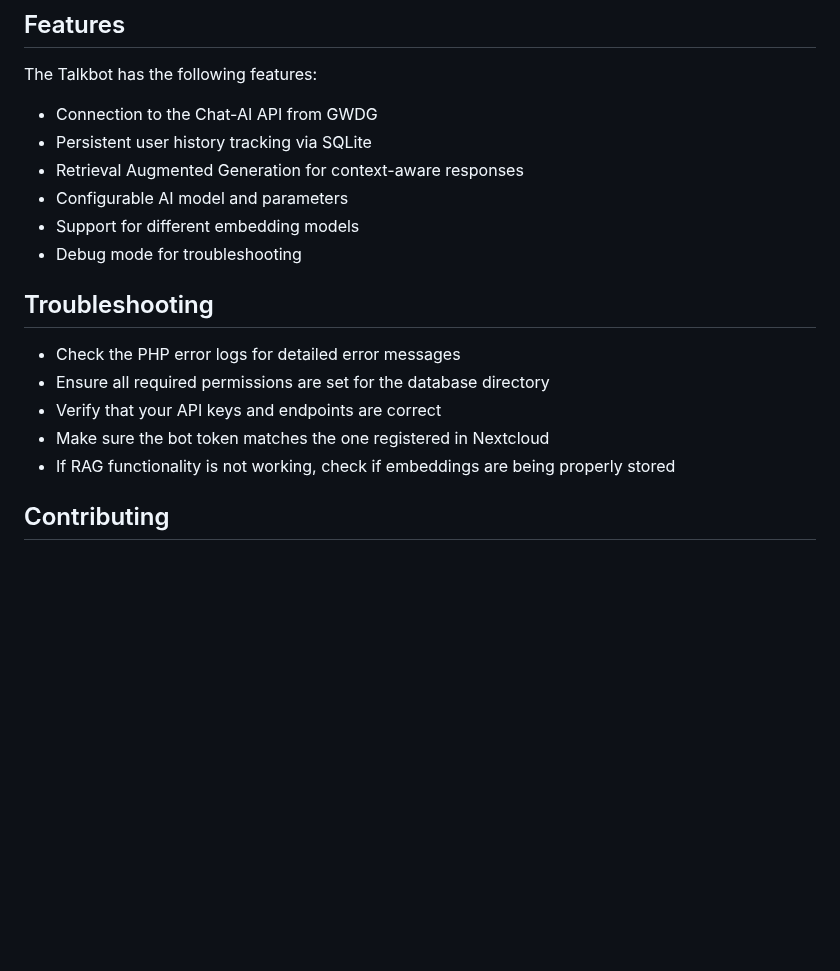
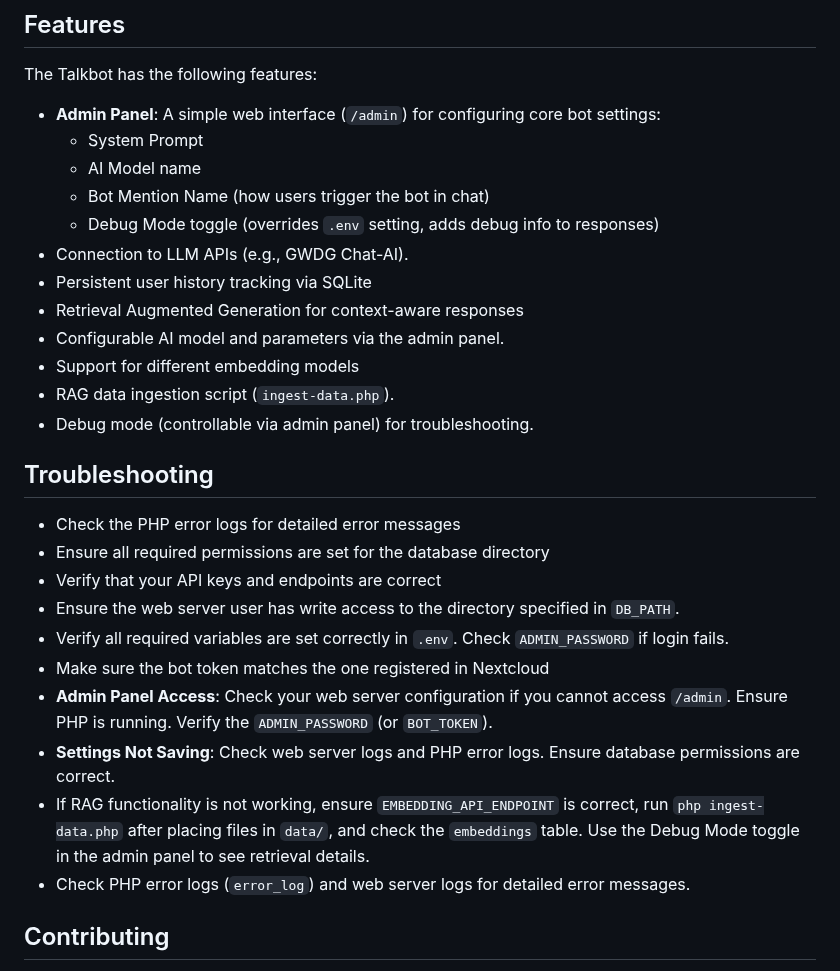
Before and after one commit to EDUCAlliance/EDUC-AI-Chatbot, a Markdown page: README.md, the part around one of its changes. Rendered like a GitHub page; blank space fills up the shorter version.

```diff
--- a/README.md
+++ b/README.md
@@ -201,20 +212,31 @@ The RAG system doesn't automatically ingest documents when the bot receives a we
 
 The Talkbot has the following features:
 
-- Connection to the Chat-AI API from GWDG
+- **Admin Panel**: A simple web interface (`/admin`) for configuring core bot settings:
+    - System Prompt
+    - AI Model name
+    - Bot Mention Name (how users trigger the bot in chat)
+    - Debug Mode toggle (overrides `.env` setting, adds debug info to responses)
+- Connection to LLM APIs (e.g., GWDG Chat-AI).
 - Persistent user history tracking via SQLite
 - Retrieval Augmented Generation for context-aware responses
-- Configurable AI model and parameters
+- Configurable AI model and parameters via the admin panel.
 - Support for different embedding models
-- Debug mode for troubleshooting
+- RAG data ingestion script (`ingest-data.php`).
+- Debug mode (controllable via admin panel) for troubleshooting.
 
 ## Troubleshooting
 
 - Check the PHP error logs for detailed error messages
 - Ensure all required permissions are set for the database directory
 - Verify that your API keys and endpoints are correct
+- Ensure the web server user has write access to the directory specified in `DB_PATH`.
+- Verify all required variables are set correctly in `.env`. Check `ADMIN_PASSWORD` if login fails.
 - Make sure the bot token matches the one registered in Nextcloud
-- If RAG functionality is not working, check if embeddings are being properly stored
+- **Admin Panel Access**: Check your web server configuration if you cannot access `/admin`. Ensure PHP is running. Verify the `ADMIN_PASSWORD` (or `BOT_TOKEN`).
+- **Settings Not Saving**: Check web server logs and PHP error logs. Ensure database permissions are correct.
+- If RAG functionality is not working, ensure `EMBEDDING_API_ENDPOINT` is correct, run `php ingest-data.php` after placing files in `data/`, and check the `embeddings` table. Use the Debug Mode toggle in the admin panel to see retrieval details.
+- Check PHP error logs (`error_log`) and web server logs for detailed error messages.
 
 ## Contributing
 
```
Also changed, not shown: other parts of README.md (+46 -35 lines).
